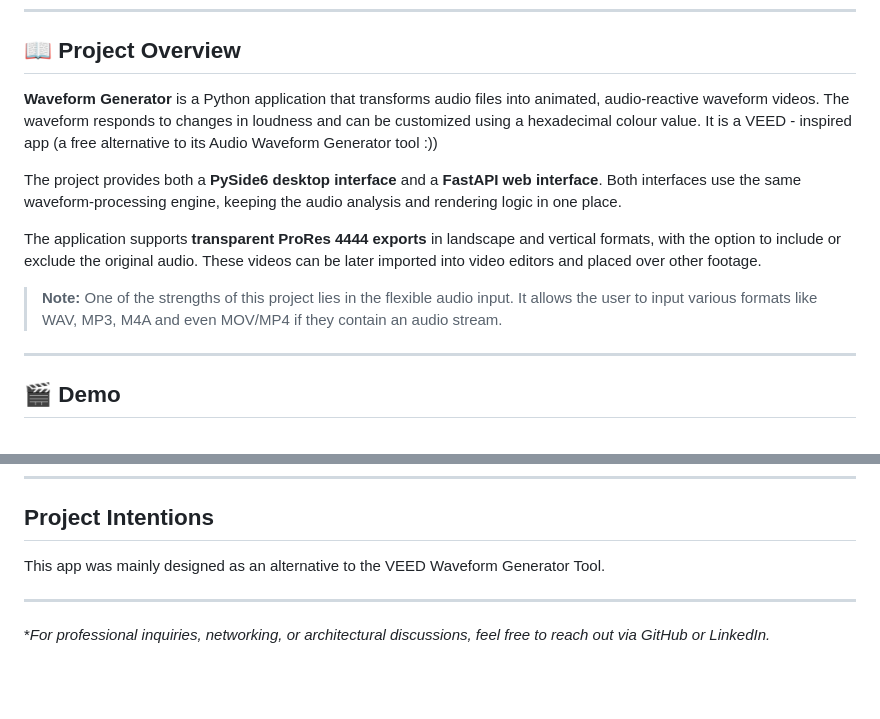
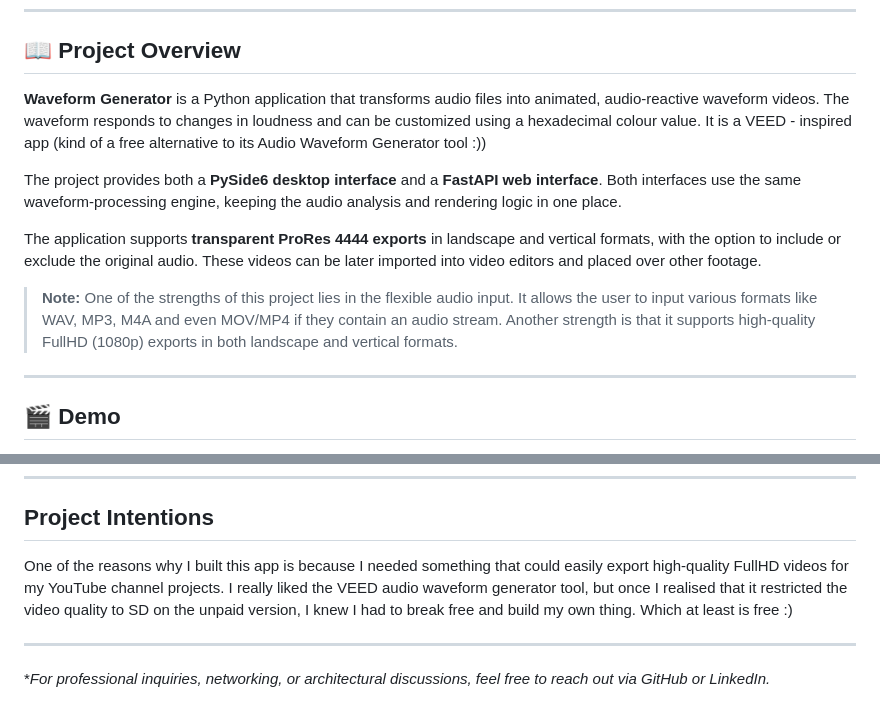
Before and after one commit to miagiurgiu/WaveformGenerator, a Markdown page: README.md, 2 parts joined by grey strips. Rendered like a GitHub page; blank space fills up the shorter version.

Commit message:
Revise README for clarity and additional features
Updated project description and added details about video quality and formats.

```diff
--- a/README.md
+++ b/README.md
@@ -41,13 +41,13 @@
 
 ## 📖 Project Overview
 
-**Waveform Generator** is a Python application that transforms audio files into animated, audio-reactive waveform videos. The waveform responds to changes in loudness and can be customized using a hexadecimal colour value. It is a VEED - inspired app (a free alternative to its Audio Waveform Generator tool :))
+**Waveform Generator** is a Python application that transforms audio files into animated, audio-reactive waveform videos. The waveform responds to changes in loudness and can be customized using a hexadecimal colour value. It is a VEED - inspired app (kind of a free alternative to its Audio Waveform Generator tool :))
 
 The project provides both a **PySide6 desktop interface** and a **FastAPI web interface**. Both interfaces use the same waveform-processing engine, keeping the audio analysis and rendering logic in one place.
 
 The application supports **transparent ProRes 4444 exports** in landscape and vertical formats, with the option to include or exclude the original audio. These videos can be later imported into video editors and placed over other footage.
 
-> **Note:** One of the strengths of this project lies in the flexible audio input. It allows the user to input various formats like WAV, MP3, M4A and even MOV/MP4 if they contain an audio stream.
+> **Note:** One of the strengths of this project lies in the flexible audio input. It allows the user to input various formats like WAV, MP3, M4A and even MOV/MP4 if they contain an audio stream. Another strength is that it supports high-quality FullHD (1080p) exports in both landscape and vertical formats.
 
 ---
 
@@ -178,7 +178,7 @@ The visual waveform is based on a sine wave:
 ---
 
 ## Project Intentions
-This app was mainly designed as an alternative to the VEED Waveform Generator Tool.
+One of the reasons why I built this app is because I needed something that could easily export high-quality FullHD videos for my YouTube channel projects. I really liked the VEED audio waveform generator tool, but once I realised that it restricted the video quality to SD on the unpaid version, I knew I had to break free and build my own thing. Which at least is free :)
 
 ---
 **For professional inquiries, networking, or architectural discussions, feel free to reach out via GitHub or LinkedIn.*
```
